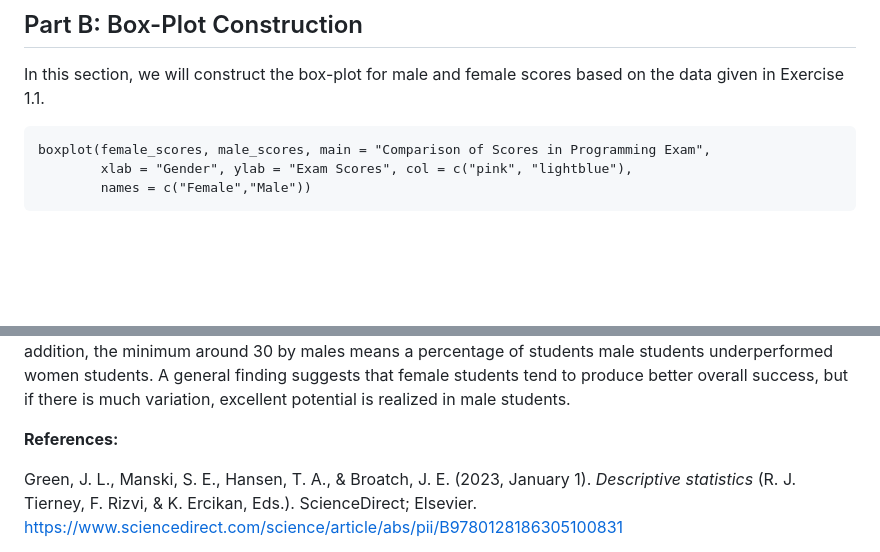
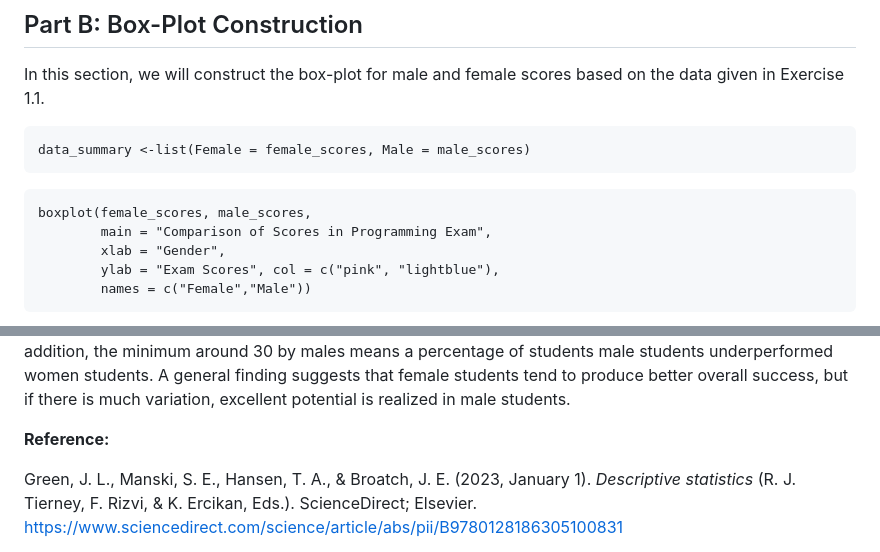
Before and after one commit to eivra-sm/APM1110, a Markdown page: SEC 1-FA 1 Group 3 - Mercado, C; Sinocruz, A - FA1.md, 2 parts joined by grey strips. Rendered like a GitHub page; blank space fills up the shorter version.

````diff
--- a/SEC 1-FA 1 Group 3 - Mercado, C; Sinocruz, A - FA1.md
+++ b/SEC 1-FA 1 Group 3 - Mercado, C; Sinocruz, A - FA1.md
@@ -162,10 +161,14 @@ Stem-and-leaf also excels or shows skills in identifying outliers, since every s
 ## Part B: Box-Plot Construction
 
 In this section, we will construct the box-plot for male and female scores based on the data given in Exercise 1.1.
-
+```{r}
+data_summary <-list(Female = female_scores, Male = male_scores)
+```
 ```{r, echo=FALSE, fig.align="center"}
-boxplot(female_scores, male_scores, main = "Comparison of Scores in Programming Exam",
-        xlab = "Gender", ylab = "Exam Scores", col = c("pink", "lightblue"),
+boxplot(female_scores, male_scores,
+        main = "Comparison of Scores in Programming Exam",
+        xlab = "Gender",
+        ylab = "Exam Scores", col = c("pink", "lightblue"),
         names = c("Female","Male"))
 ```
 
@@ -177,7 +180,7 @@ The comparative analysis of scores for the Java programming examination among fe
 
 Overall, the analysis shows that female students performed better than their counterparts generally because they have a higher median score and their scores diverge more widely. Male students were more consistent in their performance as their scores fluctuate less. The presence of an outlier among male students suggests that although most of them scored lower than the females, some of them scored much higher than that. In addition, the minimum around 30 by males means a percentage of students male students underperformed women students. A general finding suggests that female students tend to produce better overall success, but if there is much variation, excellent potential is realized in male students.
 
-**References:**
+**Reference:**
 
 Green, J. L., Manski, S. E., Hansen, T. A., & Broatch, J. E. (2023,
 January 1). *Descriptive statistics* (R. J. Tierney, F. Rizvi, & K.
````
Also changed, not shown: other parts of SEC 1-FA 1 Group 3 - Mercado, C; Sinocruz, A - FA1.md (+0 -1 lines).
